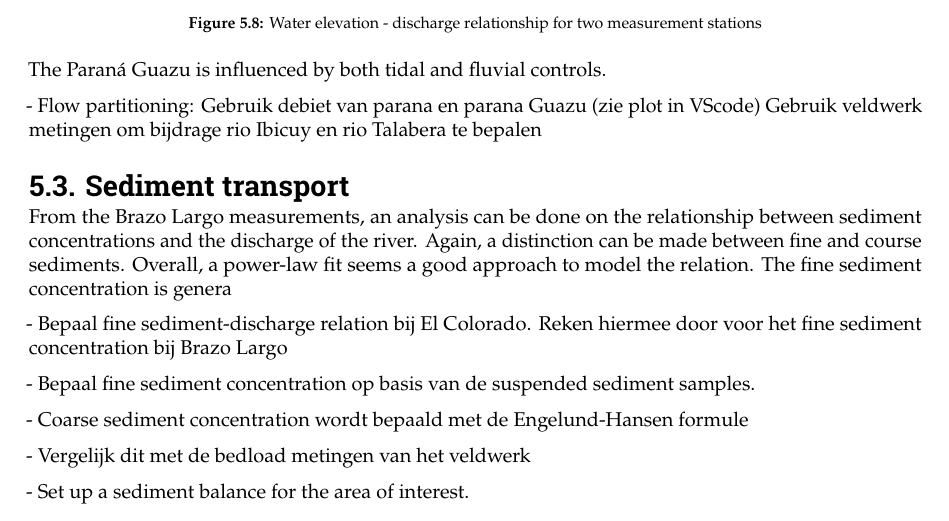
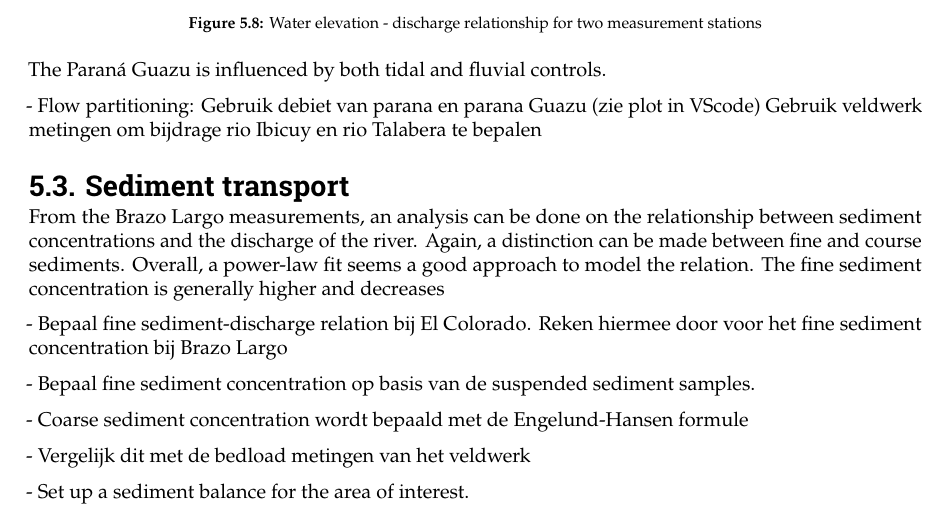
Before and after one commit to Njeapp2/bibtex, a LaTeX thesis (report.tex, which reads mainmatter/chapter-5.tex): part of page 30 of 45, cut so that both start at the same text. Compiled offline with pdfLaTeX.

Commit message:
Update on Overleaf.

```diff
--- a/mainmatter/chapter-5.tex
+++ b/mainmatter/chapter-5.tex
@@ -205,7 +205,7 @@ The Paraná Guazu is influenced by both tidal and fluvial controls.
 
 
 \section{Sediment transport}
-From the Brazo Largo measurements, an analysis can be done on the relationship between sediment concentrations and the discharge of the river. Again, a distinction can be made between fine and course sediments. Overall, a power-law fit seems a good approach to model the relation. The fine sediment concentration is genera
+From the Brazo Largo measurements, an analysis can be done on the relationship between sediment concentrations and the discharge of the river. Again, a distinction can be made between fine and course sediments. Overall, a power-law fit seems a good approach to model the relation. The fine sediment concentration is generally higher and decreases
 
 
 
```
